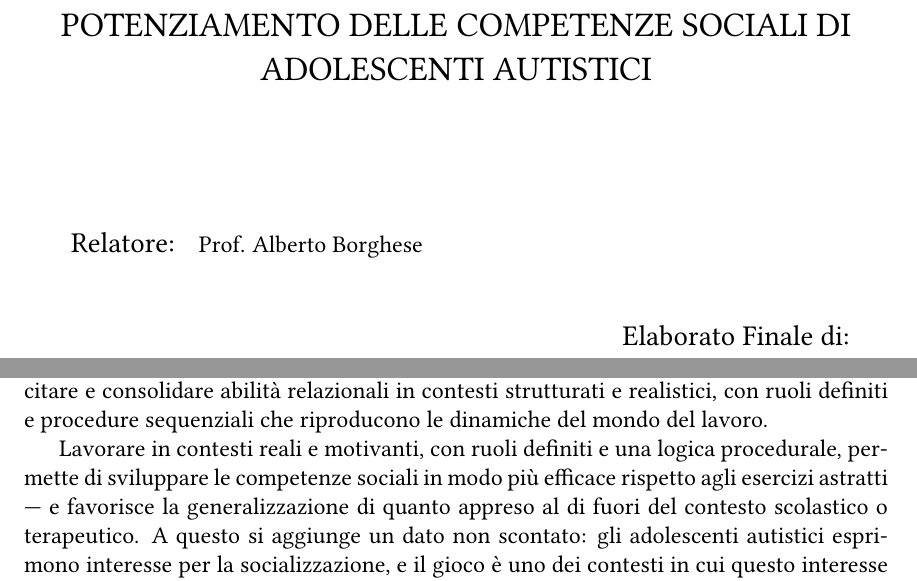
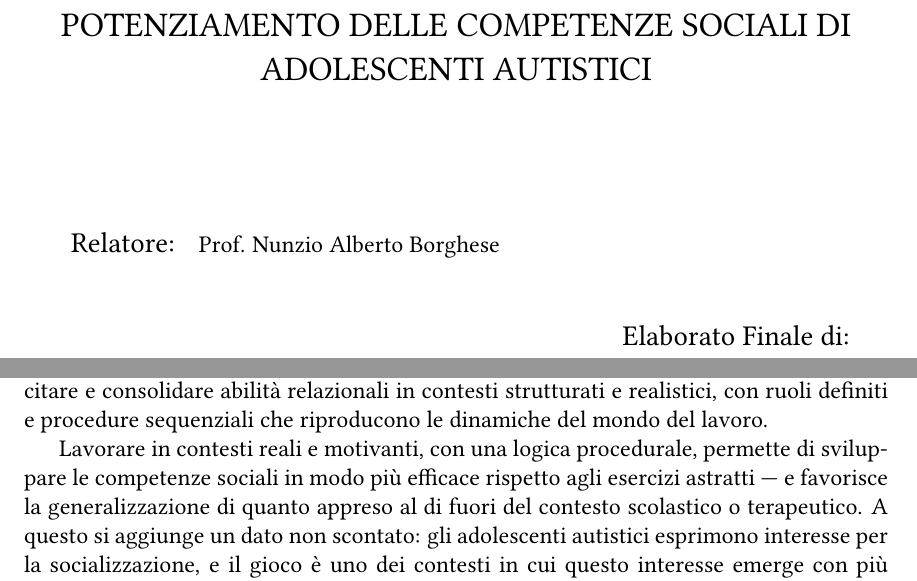
Before and after one commit to samueldebenedictis/tesi, a LaTeX thesis (elaborato/tesi.tex): two parts of pages 1 and 6 of 33, joined at a grey line, cut so that both start at the same text. Compiled offline with pdfLaTeX.

Commit message:
fix: relatore e ripetizione

```diff
--- a/elaborato/tesi.tex
+++ b/elaborato/tesi.tex
@@ -53,7 +53,7 @@
 \typeofthesis{Elaborato Finale}
 
 %   RELATORE E CORRELATORE:
-\relatore{Prof. Alberto Borghese}
+\relatore{Prof. Nunzio Alberto Borghese}
 
 %   LABORATORIO:
 % Questa sezione crea una pagina di chiusura della tesi con
@@ -247,7 +247,7 @@ Sul piano neuropsicologico, queste difficoltà derivano da una combinazione di f
 
 Il CFPIL persegue questo obiettivo principalmente attraverso laboratori pratici a carattere professionalizzante, nei quali l'attività manuale diventa il mezzo attraverso cui esercitare e consolidare abilità relazionali in contesti strutturati e realistici, con ruoli definiti e procedure sequenziali che riproducono le dinamiche del mondo del lavoro.
 
-Lavorare in contesti reali e motivanti, con ruoli definiti e una logica procedurale, permette di sviluppare le competenze sociali in modo più efficace rispetto agli esercizi astratti --- e favorisce la generalizzazione di quanto appreso al di fuori del contesto scolastico o terapeutico.
+Lavorare in contesti reali e motivanti, con una logica procedurale, permette di sviluppare le competenze sociali in modo più efficace rispetto agli esercizi astratti --- e favorisce la generalizzazione di quanto appreso al di fuori del contesto scolastico o terapeutico.
 A questo si aggiunge un dato non scontato: gli adolescenti autistici esprimono interesse per la socializzazione, e il gioco è uno dei contesti in cui questo interesse emerge con più facilità \cite{walsh2024}. Il formato ludico diventa quindi un canale di intervento, non un ripiego.
 
 \section{Il gioco da tavolo}
```
Also changed, not shown: elaborato/tesi.pdf.
